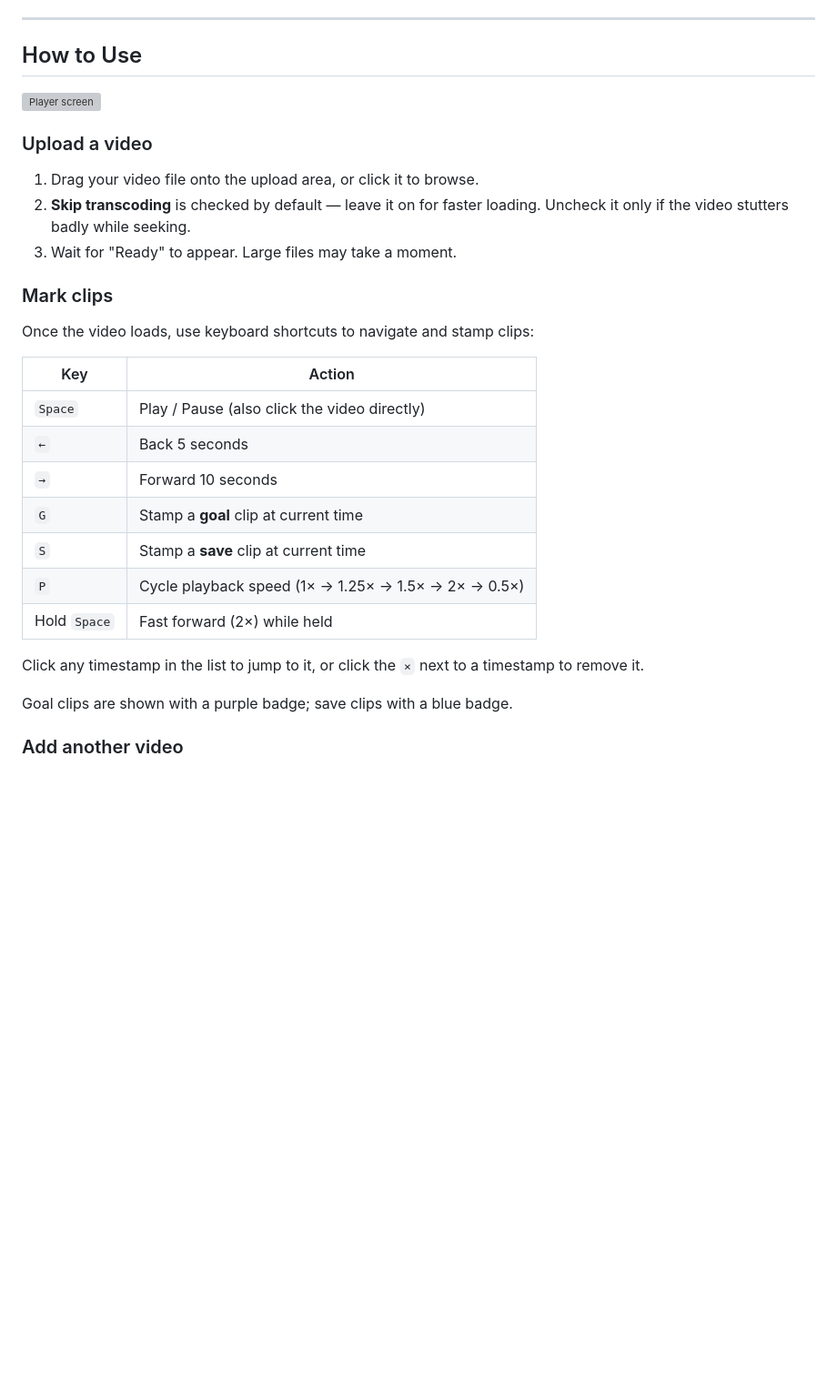
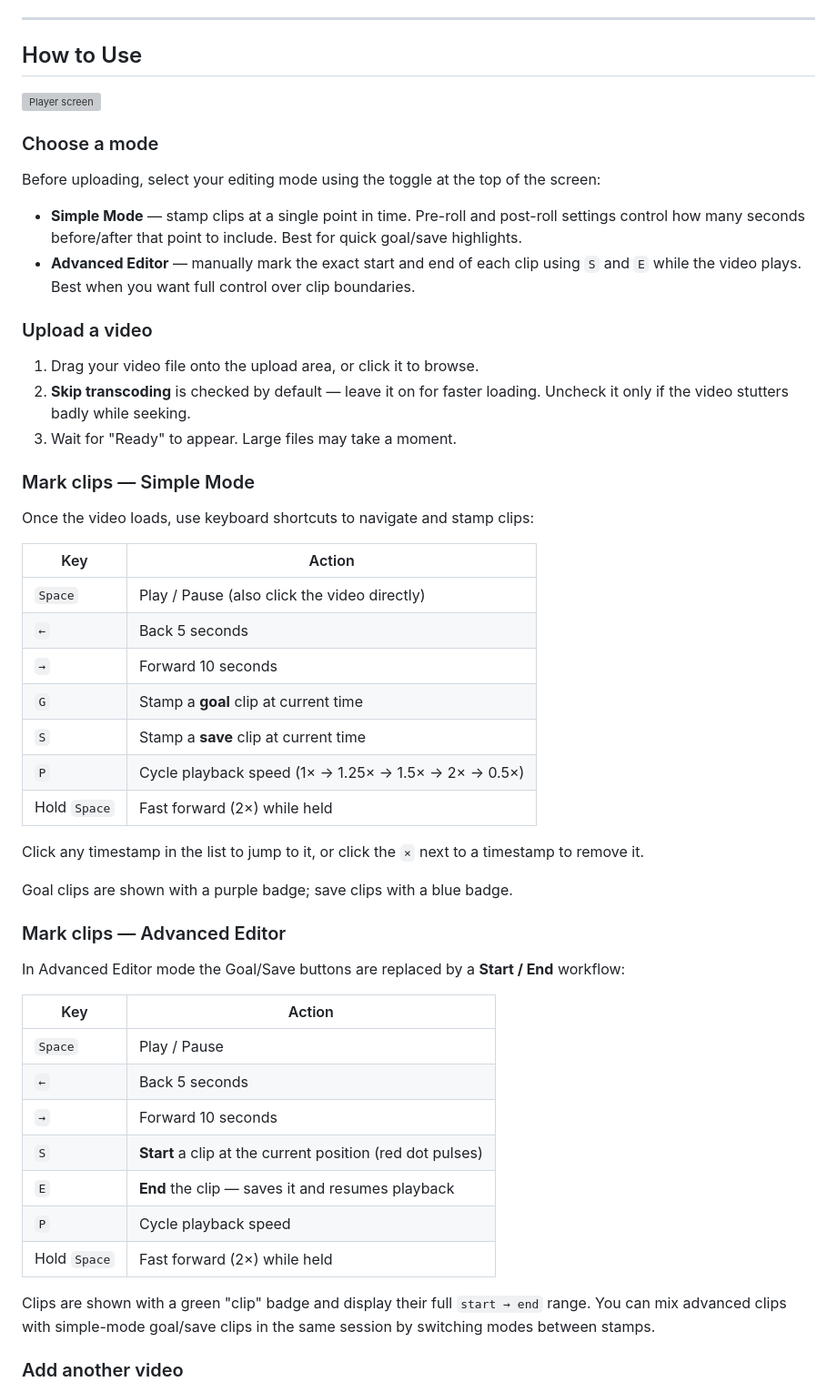
Before and after one commit to cdeck95/highlight-reel, a Markdown page: README.md, the part around one of its changes. Shown at 91% size. GitHub-like rendering; blank space fills up the shorter version; grey boxes are pictures that could not be loaded.

```diff
--- a/README.md
+++ b/README.md
@@ -182,29 +182,52 @@ Keep the PowerShell window open while you're using the app. To stop the server w
 
 ![Player screen](public_assets/example%201.png)
 
+### Choose a mode
+
+Before uploading, select your editing mode using the toggle at the top of the screen:
+
+- **Simple Mode** — stamp clips at a single point in time. Pre-roll and post-roll settings control how many seconds before/after that point to include. Best for quick goal/save highlights.
+- **Advanced Editor** — manually mark the exact start and end of each clip using `S` and `E` while the video plays. Best when you want full control over clip boundaries.
+
 ### Upload a video
 
 1. Drag your video file onto the upload area, or click it to browse.
 2. **Skip transcoding** is checked by default — leave it on for faster loading. Uncheck it only if the video stutters badly while seeking.
 3. Wait for "Ready" to appear. Large files may take a moment.
 
-### Mark clips
+### Mark clips — Simple Mode
 
 Once the video loads, use keyboard shortcuts to navigate and stamp clips:
 
-| Key          | Action                                       |
-| ------------ | -------------------------------------------- |
-| `Space`      | Play / Pause (also click the video directly) |
-| `←`          | Back 5 seconds                               |
-| `→`          | Forward 10 seconds                           |
-| `G`          | Stamp a **goal** clip at current time        |
-| `S`          | Stamp a **save** clip at current time        |
+| Key          | Action                                               |
+| ------------ | ---------------------------------------------------- |
+| `Space`      | Play / Pause (also click the video directly)         |
+| `←`          | Back 5 seconds                                       |
+| `→`          | Forward 10 seconds                                   |
+| `G`          | Stamp a **goal** clip at current time                |
+| `S`          | Stamp a **save** clip at current time                |
 | `P`          | Cycle playback speed (1× → 1.25× → 1.5× → 2× → 0.5×) |
-| Hold `Space` | Fast forward (2×) while held                        |
+| Hold `Space` | Fast forward (2×) while held                         |
 
 Click any timestamp in the list to jump to it, or click the `×` next to a timestamp to remove it.
 
 Goal clips are shown with a purple badge; save clips with a blue badge.
+
+### Mark clips — Advanced Editor
+
+In Advanced Editor mode the Goal/Save buttons are replaced by a **Start / End** workflow:
+
+| Key          | Action                                                    |
+| ------------ | --------------------------------------------------------- |
+| `Space`      | Play / Pause                                              |
+| `←`          | Back 5 seconds                                            |
+| `→`          | Forward 10 seconds                                        |
+| `S`          | **Start** a clip at the current position (red dot pulses) |
+| `E`          | **End** the clip — saves it and resumes playback          |
+| `P`          | Cycle playback speed                                      |
+| Hold `Space` | Fast forward (2×) while held                              |
+
+Clips are shown with a green "clip" badge and display their full `start → end` range. You can mix advanced clips with simple-mode goal/save clips in the same session by switching modes between stamps.
 
 ### Add another video
 
```
Also changed, not shown: other parts of README.md (+6 -6 lines).
